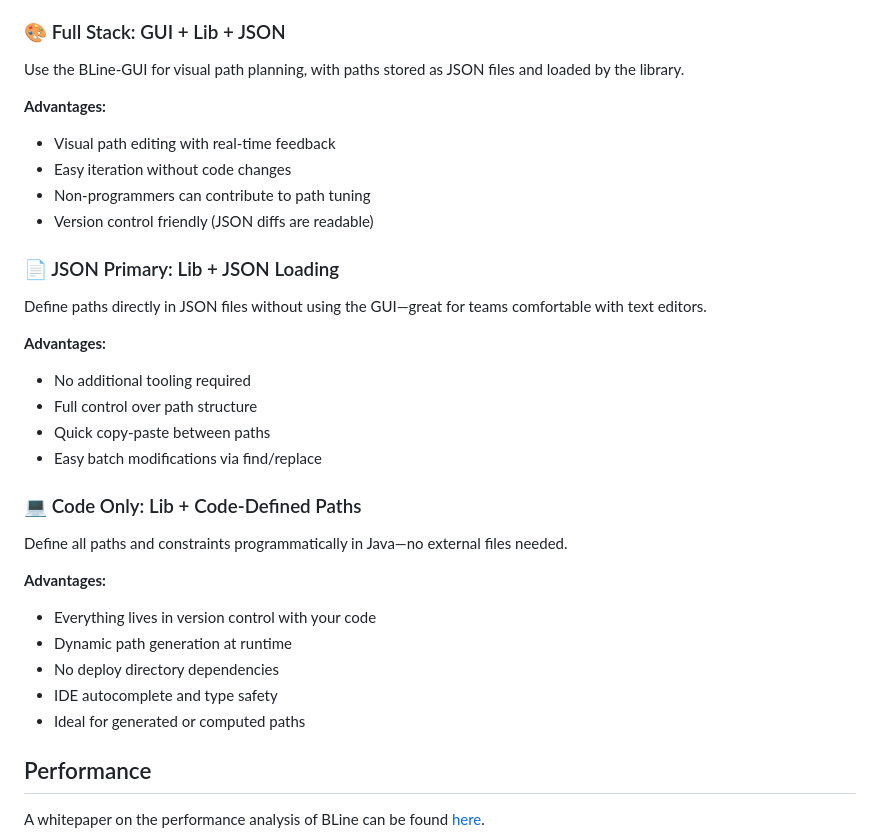
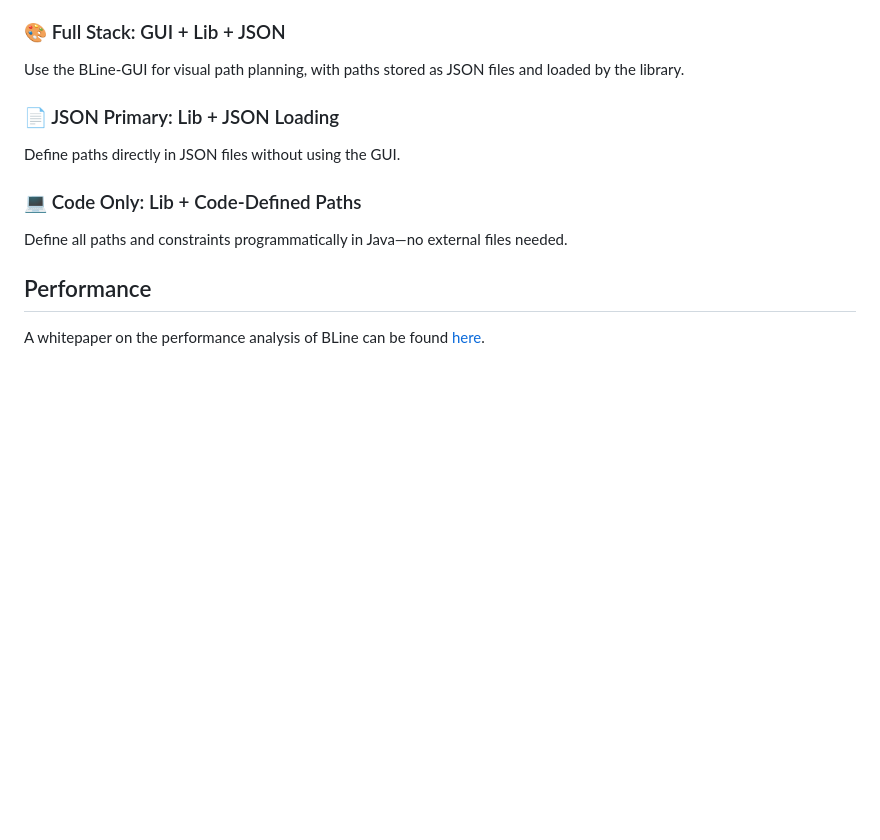
Before and after one commit to edanliahovetsky/BLine-Lib, a Markdown page: README.md, the part around the change. GitHub-like rendering; blank space fills up the shorter version.

```diff
--- a/README.md
+++ b/README.md
@@ -49,32 +49,13 @@ There are three recommended ways to use BLine, depending on your team's workflow
 
 Use the BLine-GUI for visual path planning, with paths stored as JSON files and loaded by the library.
 
-**Advantages:**
-- Visual path editing with real-time feedback
-- Easy iteration without code changes
-- Non-programmers can contribute to path tuning
-- Version control friendly (JSON diffs are readable)
-
 ### 📄 JSON Primary: Lib + JSON Loading
 
-Define paths directly in JSON files without using the GUI—great for teams comfortable with text editors.
-
-**Advantages:**
-- No additional tooling required
-- Full control over path structure
-- Quick copy-paste between paths
-- Easy batch modifications via find/replace
+Define paths directly in JSON files without using the GUI.
 
 ### 💻 Code Only: Lib + Code-Defined Paths
 
 Define all paths and constraints programmatically in Java—no external files needed.
-
-**Advantages:**
-- Everything lives in version control with your code
-- Dynamic path generation at runtime
-- No deploy directory dependencies
-- IDE autocomplete and type safety
-- Ideal for generated or computed paths
 
 ## Performance
 
```
